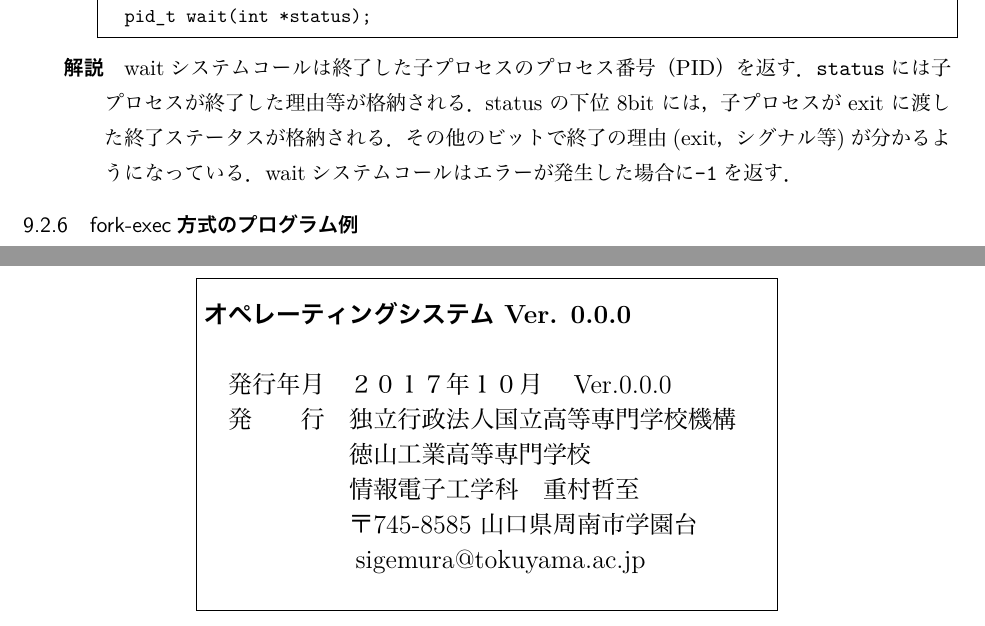
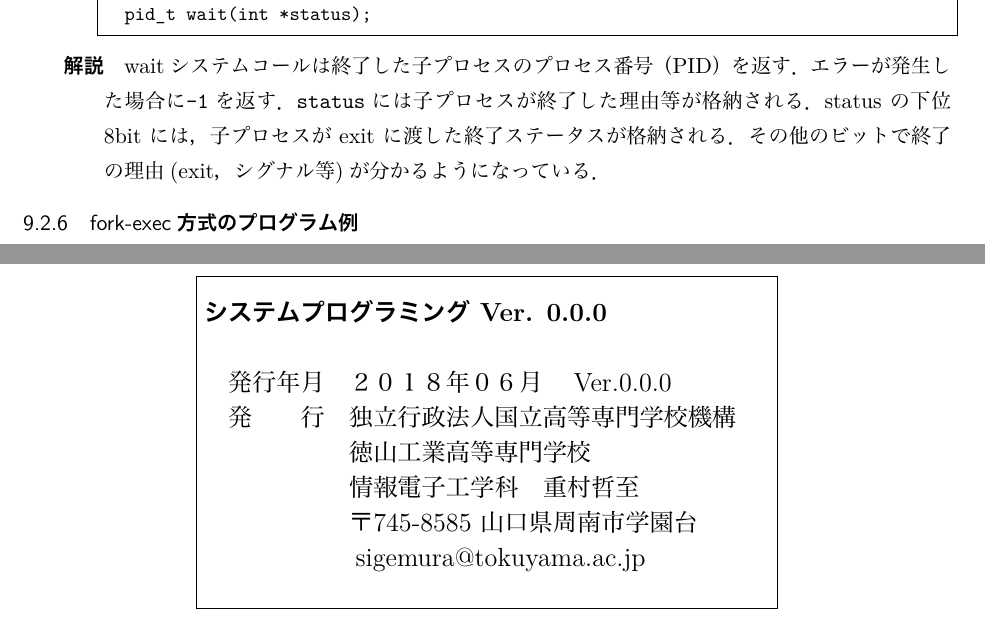
Before and after one commit to tctsigemura/SystemPrograming, a LaTeX book (syspro.tex): two parts of pages 81 and 87 of 87, joined at a grey line, cut so that both start at the same text. The pictures show the PDF file syspro.pdf that the author committed with the source.

Commit message:
取り敢えず公開バージョン

```diff
--- a/syspro.tex
+++ b/syspro.tex
@@ -12,7 +12,7 @@
 \frontmatter
 %------------------------------------------------------------------------------
 % 表紙
-\title{オペレーティングシステム\\Ver. 0.0.0}
+\title{システムプログラミング\\Ver. 0.0.0}
 \author{徳山工業高等専門学校\\情報電子工学科}
 \date{}
 \maketitle
@@ -90,5 +72,5 @@ CC-BY-SA 4.0 ライセンス全文は
 \vfill\vfill\vfill
 \begin{center}
 \fbox{\parbox{10cm}{ \vspace{0.3cm}
-\large{\textbf{オペレーティングシステム Ver. 0.0.0}} \\
+\large{\textbf{システムプログラミング Ver. 0.0.0}} \\
 \\
```
Also changed, not shown: syspro.pdf, syspro.tex (22 more changed lines).
